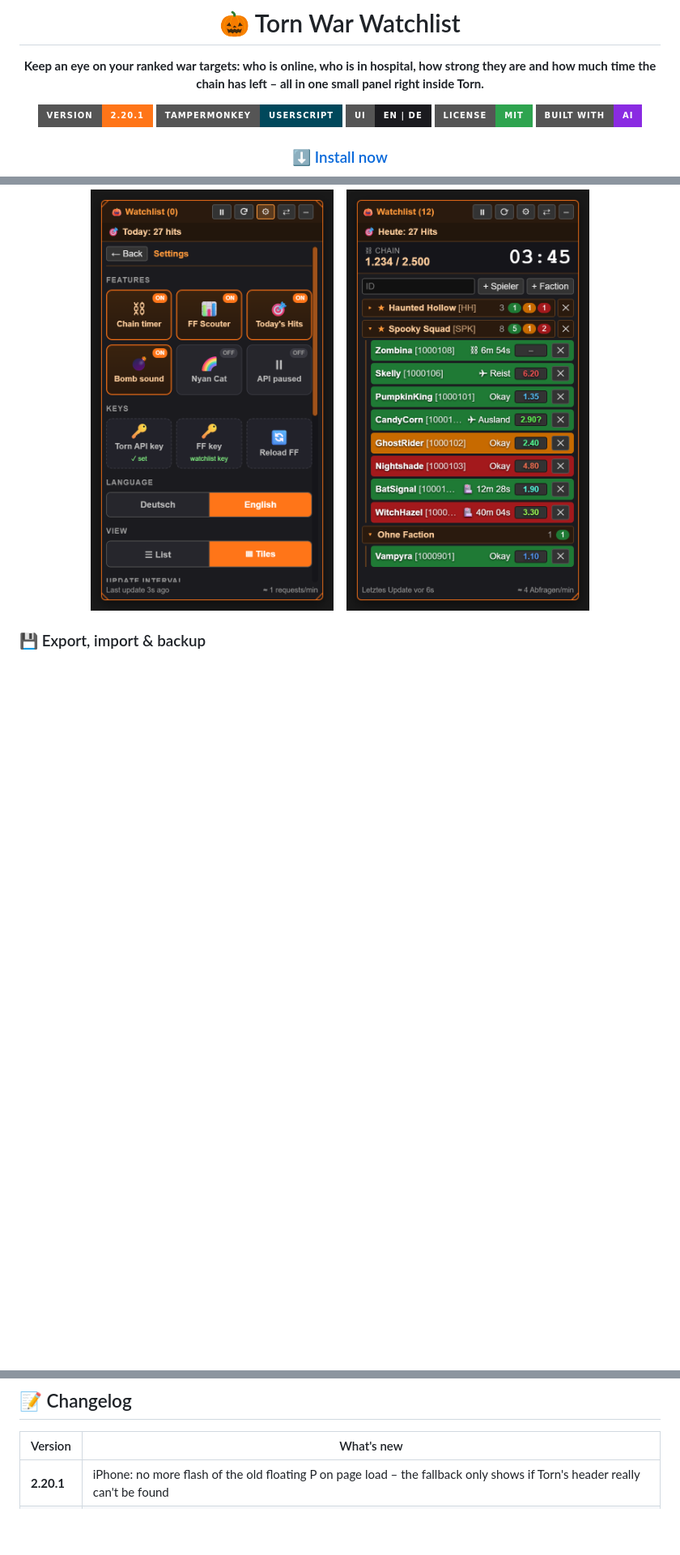
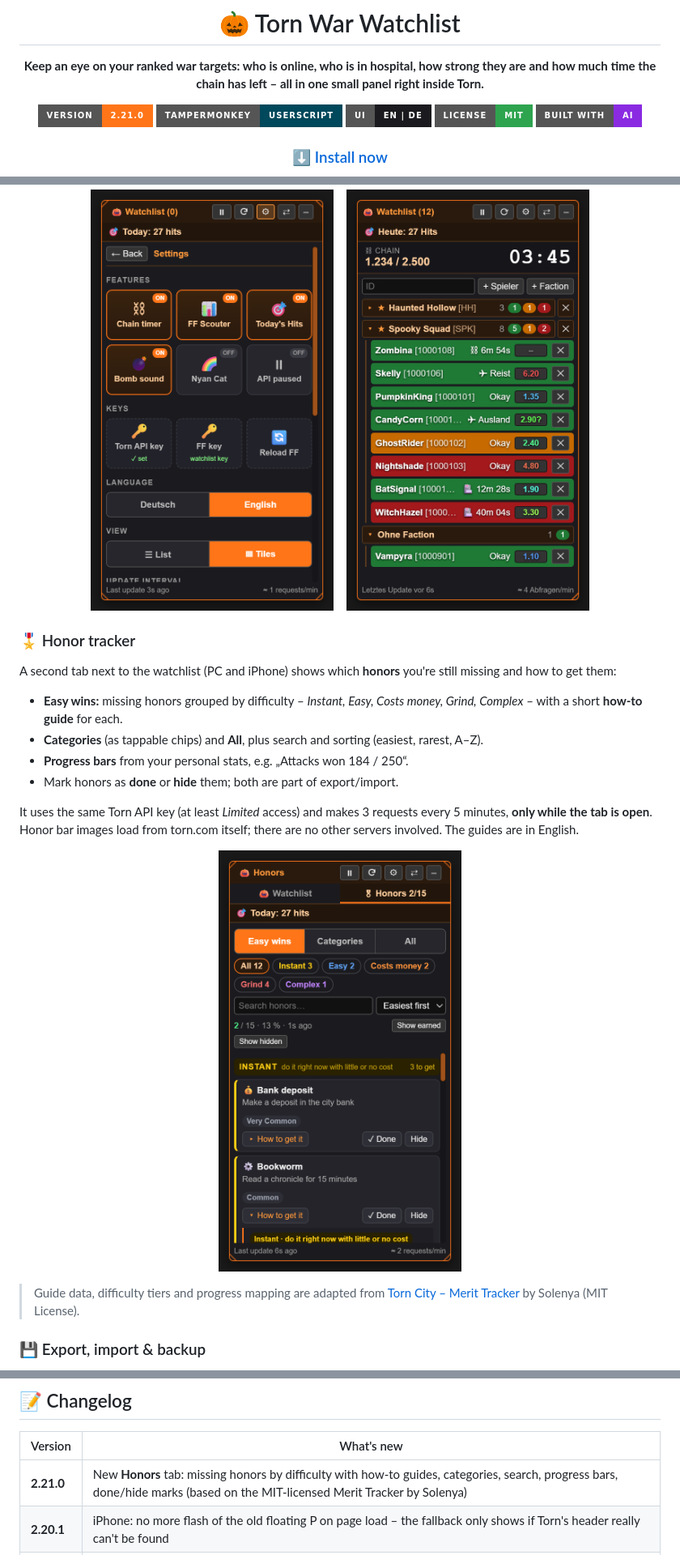
Before and after one commit to Provadis/prvds-torn-tool, a Markdown page: README.md, 3 parts joined by grey strips. Shown at 81% size. GitHub-like rendering; pictures changed too: docs/images/honors.png (added); badges without logos; blank space fills up the shorter version.

```diff
--- a/README.md
+++ b/README.md
@@ -4,7 +4,7 @@
 
 **Keep an eye on your ranked war targets: who is online, who is in hospital, how strong they are and how much time the chain has left – all in one small panel right inside Torn.**
 
-[![Version](https://img.shields.io/badge/version-2.20.1-ff7518?style=for-the-badge)](https://raw.githubusercontent.com/Provadis/torn-war-watchlist/main/torn-war-watchlist.user.js)
+[![Version](https://img.shields.io/badge/version-2.21.0-ff7518?style=for-the-badge)](https://raw.githubusercontent.com/Provadis/torn-war-watchlist/main/torn-war-watchlist.user.js)
 [![Tampermonkey](https://img.shields.io/badge/Tampermonkey-Userscript-00485B?style=for-the-badge&logo=tampermonkey&logoColor=white)](https://www.tampermonkey.net/)
 [![Language](https://img.shields.io/badge/UI-EN%20%7C%20DE-1b1b1f?style=for-the-badge)](#-settings--language)
 [![License](https://img.shields.io/badge/license-MIT-2ea44f?style=for-the-badge)](LICENSE)
@@ -105,6 +105,21 @@ All options live on their own settings page behind **⚙**, laid out as a grid:
   <img src="docs/images/german.png" width="300" alt="German UI">
 </p>
 
+### 🎖 Honor tracker
+A second tab next to the watchlist (PC and iPhone) shows which **honors** you're still missing and how to get them:
+- **Easy wins:** missing honors grouped by difficulty – *Instant, Easy, Costs money, Grind, Complex* – with a short **how-to guide** for each.
+- **Categories** (as tappable chips) and **All**, plus search and sorting (easiest, rarest, A–Z).
+- **Progress bars** from your personal stats, e.g. „Attacks won 184 / 250“.
+- Mark honors as **done** or **hide** them; both are part of export/import.
+
+It uses the same Torn API key (at least *Limited* access) and makes 3 requests every 5 minutes, **only while the tab is open**. Honor bar images load from torn.com itself; there are no other servers involved. The guides are in English.
+
+<p align="center">
+  <img src="docs/images/honors.png" width="300" alt="Honor tracker tab">
+</p>
+
+> Guide data, difficulty tiers and progress mapping are adapted from [Torn City – Merit Tracker](https://greasyfork.org/scripts/579300) by Solenya (MIT License).
+
 ### 💾 Export, import & backup
 - **⬇ Export / ⬆ Import:** save settings, API keys, players and factions to a file and restore them.
 - **Automatic backup:** everything is also backed up in the browser's storage and restored automatically on load if the Tampermonkey storage ever ends up empty.
@@ -254,6 +270,7 @@ The script restores its browser backup automatically. If something is still miss
 
 | Version | What's new |
 |---|---|
+| **2.21.0** | New **Honors** tab: missing honors by difficulty with how-to guides, categories, search, progress bars, done/hide marks (based on the MIT-licensed Merit Tracker by Solenya) |
 | **2.20.1** | iPhone: no more flash of the old floating P on page load – the fallback only shows if Torn's header really can't be found |
 | **2.20.0** | iPhone: on a profile page the header badge shows that player's FF score in its color; while a chain runs it takes turns with the chain timer every 2 seconds |
 | **2.19.0** | The tile grid settings page now on the PC too (with hover effects and tooltips); new settings screenshot |
```
Also changed, not shown: other parts of README.md (+2 -0 lines), 1 other file.
